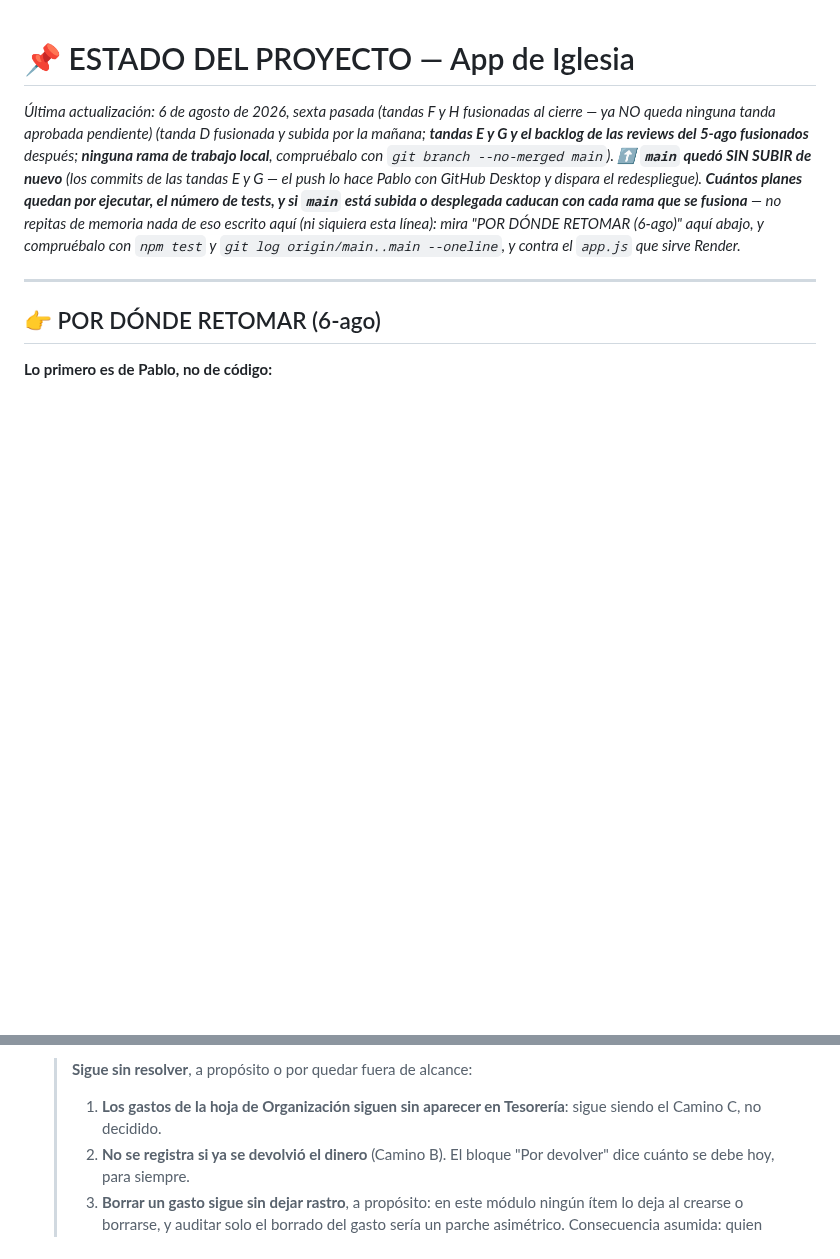
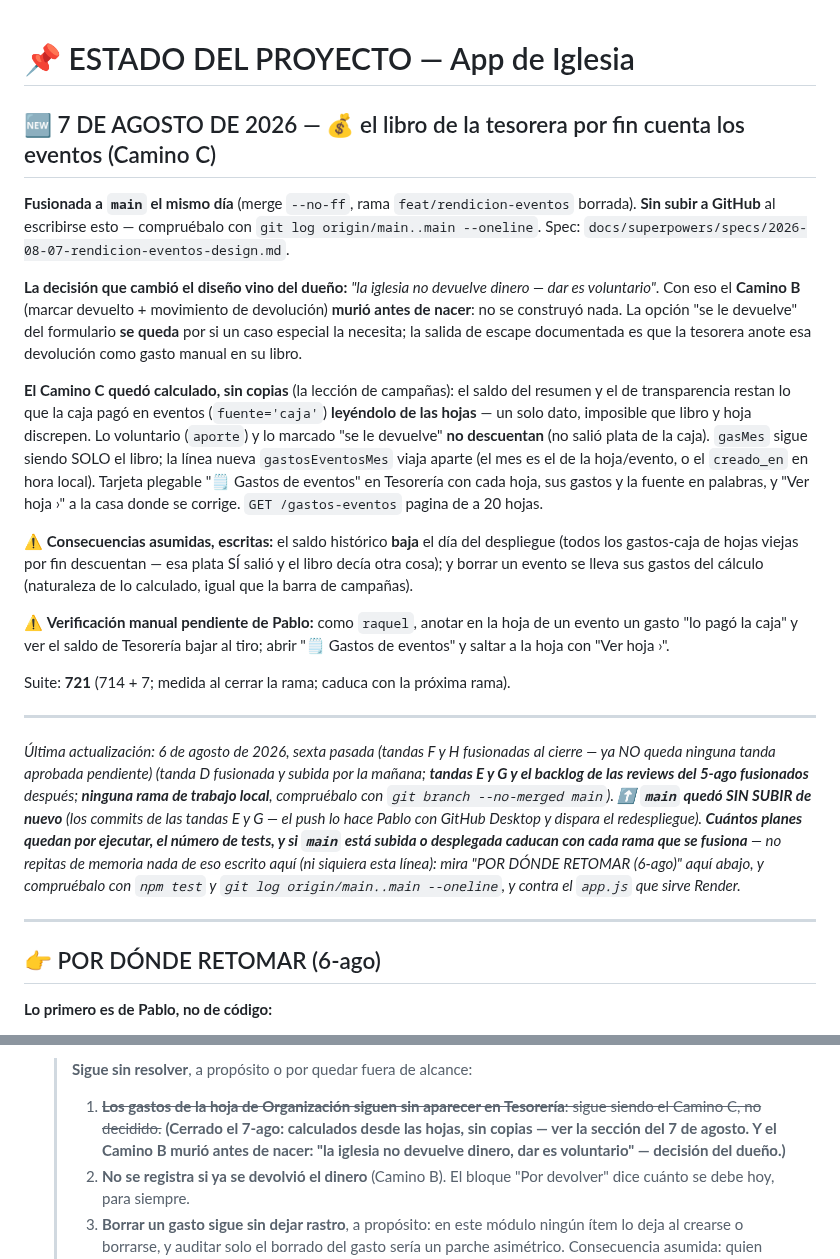
Before and after one commit to 77pablo/iglesia-app, a Markdown page: ESTADO.md, 2 parts joined by grey strips. Rendered like a GitHub page; blank space fills up the shorter version.

Commit message:
docs: rendicion de eventos documentada (ESTADO y plan cerrado)
Co-Authored-By: Claude Fable 5 <noreply@anthropic.com>

```diff
--- a/ESTADO.md
+++ b/ESTADO.md
@@ -1,4 +1,43 @@
 # 📌 ESTADO DEL PROYECTO — App de Iglesia
+
+## 🆕 7 DE AGOSTO DE 2026 — 💰 el libro de la tesorera por fin cuenta los eventos (Camino C)
+
+**Fusionada a `main` el mismo día** (merge `--no-ff`, rama
+`feat/rendicion-eventos` borrada). **Sin subir a GitHub** al escribirse esto —
+compruébalo con `git log origin/main..main --oneline`. Spec:
+`docs/superpowers/specs/2026-08-07-rendicion-eventos-design.md`.
+
+**La decisión que cambió el diseño vino del dueño:** *"la iglesia no devuelve
+dinero — dar es voluntario"*. Con eso el **Camino B** (marcar devuelto +
+movimiento de devolución) **murió antes de nacer**: no se construyó nada. La
+opción "se le devuelve" del formulario **se queda** por si un caso especial la
+necesita; la salida de escape documentada es que la tesorera anote esa
+devolución como gasto manual en su libro.
+
+**El Camino C quedó calculado, sin copias** (la lección de campañas): el saldo
+del resumen y el de transparencia restan lo que la caja pagó en eventos
+(`fuente='caja'`) **leyéndolo de las hojas** — un solo dato, imposible que
+libro y hoja discrepen. Lo voluntario (`aporte`) y lo marcado "se le devuelve"
+**no descuentan** (no salió plata de la caja). `gasMes` sigue siendo SOLO el
+libro; la línea nueva `gastosEventosMes` viaja aparte (el mes es el de la
+hoja/evento, o el `creado_en` en hora local). Tarjeta plegable "🗒️ Gastos de
+eventos" en Tesorería con cada hoja, sus gastos y la fuente en palabras, y
+"Ver hoja ›" a la casa donde se corrige. `GET /gastos-eventos` pagina de a 20
+hojas.
+
+⚠️ **Consecuencias asumidas, escritas:** el saldo histórico **baja** el día
+del despliegue (todos los gastos-caja de hojas viejas por fin descuentan — esa
+plata SÍ salió y el libro decía otra cosa); y borrar un evento se lleva sus
+gastos del cálculo (naturaleza de lo calculado, igual que la barra de
+campañas).
+
+⚠️ **Verificación manual pendiente de Pablo:** como `raquel`, anotar en la
+hoja de un evento un gasto "lo pagó la caja" y ver el saldo de Tesorería bajar
+al tiro; abrir "🗒️ Gastos de eventos" y saltar a la hoja con "Ver hoja ›".
+
+Suite: **721** (714 + 7; medida al cerrar la rama; caduca con la próxima rama).
+
+---
 *Última actualización: 6 de agosto de 2026, sexta pasada (tandas F y H fusionadas al cierre — ya NO queda ninguna tanda aprobada pendiente) (tanda D fusionada y subida por la mañana; **tandas E y G y el backlog de las reviews del 5-ago fusionados** después; **ninguna rama de trabajo local**, compruébalo con `git branch --no-merged main`). ⬆️ **`main` quedó SIN SUBIR de nuevo** (los commits de las tandas E y G — el push lo hace Pablo con GitHub Desktop y dispara el redespliegue). **Cuántos planes quedan por ejecutar, el número de tests, y si `main` está subida o desplegada caducan con cada rama que se fusiona** — no repitas de memoria nada de eso escrito aquí (ni siquiera esta línea): mira "POR DÓNDE RETOMAR (6-ago)" aquí abajo, y compruébalo con `npm test` y `git log origin/main..main --oneline`, y contra el `app.js` que sirve Render.*
 
 ---
@@ -1256,7 +1295,7 @@ Dos planes escritos, autorrevisados y con las decisiones del dueño ya incorpora
    Se construyó: la columna `evento_org_gasto.fuente` (`NULL` para todo lo histórico); el `POST` acepta `fuente`: `'caja'` · `'devuelve'` · `'aporte'`; el resumen de la hoja partido en tres bloques (lo que pagó la caja, lo por devolver, los aportes donados); `PATCH` para corregir un gasto, auditado, y el rastro dice también **si cambió quién puso el dinero**; `auditoria` gana `ref_tabla`/`ref_id` y la referencia apunta **a la hoja, no al gasto** (para que borrar un gasto no deje su corrección huérfana); en pantalla, casilla de origen, fuente por línea y ✏️ para corregir; y el historial de correcciones, visible **en la hoja y en la rendición impresa**.
    **Cuatro veces** se cerró el mismo fallo de fondo —corregir un gasto movía a quién se le debe dinero— y las cuatro por una puerta distinta: el backend que reasignaba, el selector que no ofrecía "sin registrar", el `.value` releído del DOM, y por último **el formulario que reenviaba el origen aunque nadie lo hubiera tocado**. Esa cuarta, la de la revisión final, era la que más iba a doler: en producción **todos** los gastos guardados tienen `fuente = NULL`, así que el primer ✏️ sobre cualquiera de ellos les inventaba un `'devuelve'` y estampaba en el historial un `se devuelve a María -> se devuelve a María`, o sea, la línea que existe para avisar de que cambió quién puso el dinero afirmando un cambio que nadie hizo. Regla que queda: **el `PATCH` es parcial por diseño y la pantalla tiene que respetarlo** — una corrección manda `fuente`/`pagado_por` **solo** si la persona tocó alguno de los dos selectores (`Org._origenTocado`); un alta los manda siempre.
    > **Sigue sin resolver**, a propósito o por quedar fuera de alcance:
-   > 1. **Los gastos de la hoja de Organización siguen sin aparecer en Tesorería**: sigue siendo el Camino C, no decidido.
+   > 1. ~~**Los gastos de la hoja de Organización siguen sin aparecer en Tesorería**: sigue siendo el Camino C, no decidido.~~ **(Cerrado el 7-ago: calculados desde las hojas, sin copias — ver la sección del 7 de agosto. Y el Camino B murió antes de nacer: "la iglesia no devuelve dinero, dar es voluntario" — decisión del dueño.)**
    > 2. **No se registra si ya se devolvió el dinero** (Camino B). El bloque "Por devolver" dice cuánto se debe hoy, para siempre.
    > 3. **Borrar un gasto sigue sin dejar rastro**, a propósito: en este módulo ningún ítem lo deja al crearse o borrarse, y auditar solo el borrado del gasto sería un parche asimétrico. Consecuencia asumida: quien quiera esquivar el historial puede borrar y volver a crear.
    > 4. **No hay pantalla de auditoría general.** Lo que se ve es el historial de correcciones **de una hoja**; `crear_org`, `editar_org`, `borrar_org` y `duplicar_org` siguen sin mostrarse en ningún sitio.
```
Also changed, not shown: 1 other file.
